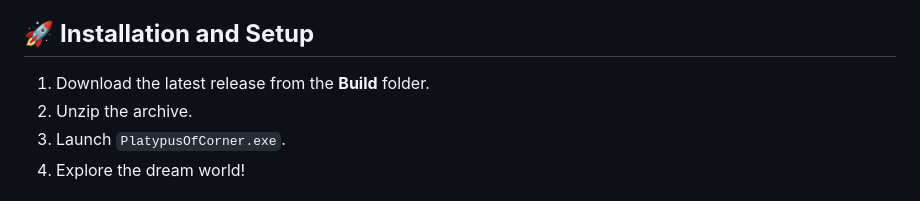
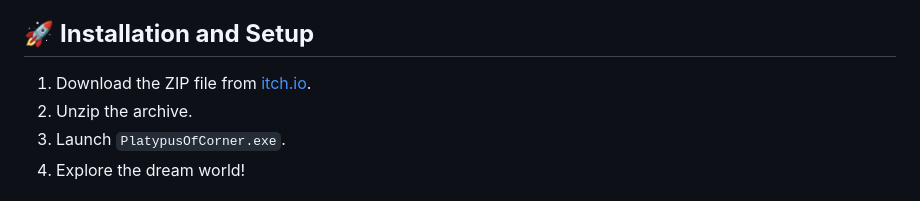
Before and after one commit to HugoFlandrin/PlatypusOfCorner, a Markdown page: README.md, the part around the change. Drawn GitHub-style.

Commit message:
Update build link in Readme

```diff
--- a/README.md
+++ b/README.md
@@ -35,7 +35,7 @@ Time is limited — and if it runs out, the dream fades.
 
 ## 🚀 **Installation and Setup**
 
-1. Download the latest release from the **Build** folder.
+1. Download the ZIP file from [itch.io](https://hugoflandrin.itch.io/platypus-of-corner).
 2. Unzip the archive.
 3. Launch `PlatypusOfCorner.exe`.
 4. Explore the dream world!
```
